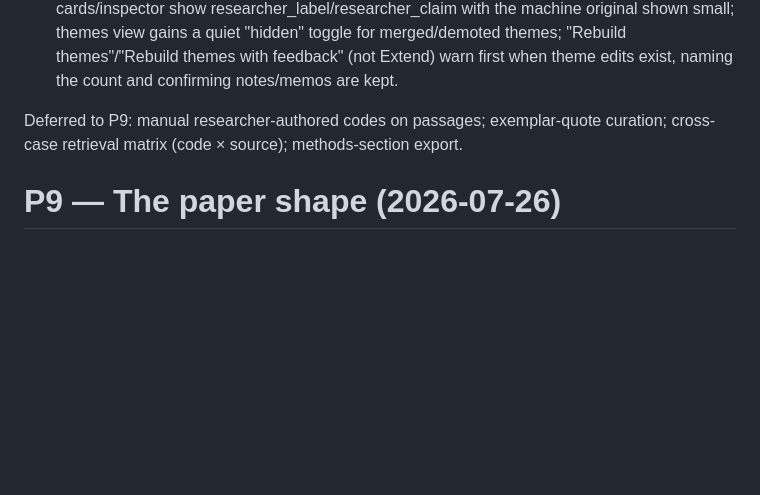
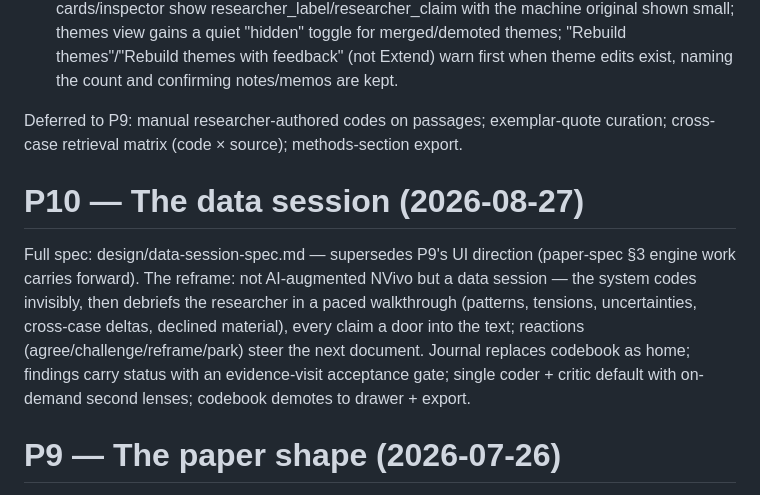
Before and after one commit to RJuro/reflexive-ta-site, a Markdown page: UI_PLAN.md, the part around the change. Drawn GitHub-style; blank space fills up the shorter version.

```diff
--- a/UI_PLAN.md
+++ b/UI_PLAN.md
@@ -563,6 +563,16 @@ and a full audit trail, never silent deletion.*
 Deferred to P9: manual researcher-authored codes on passages; exemplar-quote curation;
 cross-case retrieval matrix (code × source); methods-section export.
 
+# P10 — The data session (2026-08-27)
+
+Full spec: design/data-session-spec.md — supersedes P9's UI direction (paper-spec §3 engine
+work carries forward). The reframe: not AI-augmented NVivo but a data session — the system
+codes invisibly, then debriefs the researcher in a paced walkthrough (patterns, tensions,
+uncertainties, cross-case deltas, declined material), every claim a door into the text;
+reactions (agree/challenge/reframe/park) steer the next document. Journal replaces codebook
+as home; findings carry status with an evidence-visit acceptance gate; single coder + critic
+default with on-demand second lenses; codebook demotes to drawer + export.
+
 # P9 — The paper shape (2026-07-26)
 
 Full spec: design/paper-spec.md (mockup: design/masshine-paper-mockup.html). The rethink:
```
Also changed, not shown: design/data-session-spec.md (added, +146 -0 lines).
